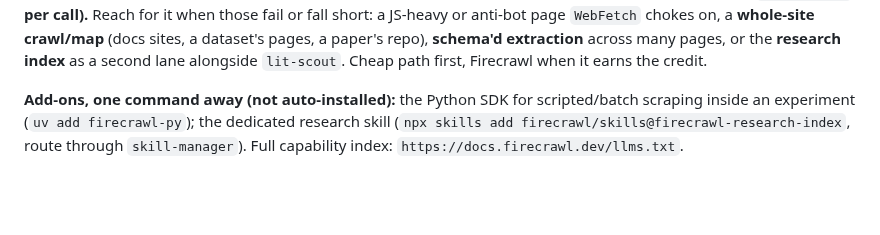
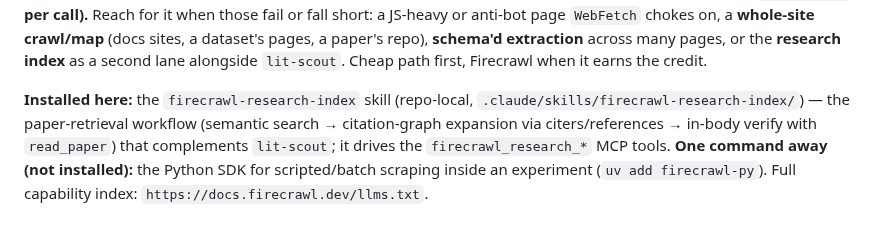
Before and after one commit to MohammadErfan-Jabbari/brain-alignment, a Markdown page: CLAUDE.md, the part around the change. GitHub-like rendering; blank space fills up the shorter version.

Commit message:
feat(skills): add firecrawl-research-index skill (repo-local)
Paper-retrieval workflow (semantic search → citation-graph expansion →
in-body verify) driving the firecrawl_research_* MCP tools; complements
lit-scout. Installed as a real file under .claude/skills/ (matching how
graphify/scientific-writing are tracked here), not via estack — kept
project-local per request. CLAUDE.md updated to reflect it's installed.

Co-Authored-By: Claude Opus 4.8 (1M context) <noreply@anthropic.com>

```diff
--- a/CLAUDE.md
+++ b/CLAUDE.md
@@ -291,7 +291,8 @@ anti-bot page `WebFetch` chokes on, a **whole-site crawl/map** (docs sites, a da
 repo), **schema'd extraction** across many pages, or the **research index** as a second lane alongside
 `lit-scout`. Cheap path first, Firecrawl when it earns the credit.
 
-**Add-ons, one command away (not auto-installed):** the Python SDK for scripted/batch scraping inside an
-experiment (`uv add firecrawl-py`); the dedicated research skill
-(`npx skills add firecrawl/skills@firecrawl-research-index`, route through `skill-manager`). Full capability
-index: `https://docs.firecrawl.dev/llms.txt`.
+**Installed here:** the `firecrawl-research-index` skill (repo-local, `.claude/skills/firecrawl-research-index/`)
+— the paper-retrieval workflow (semantic search → citation-graph expansion via citers/references → in-body
+verify with `read_paper`) that complements `lit-scout`; it drives the `firecrawl_research_*` MCP tools.
+**One command away (not installed):** the Python SDK for scripted/batch scraping inside an experiment
+(`uv add firecrawl-py`). Full capability index: `https://docs.firecrawl.dev/llms.txt`.
```
Also changed, not shown: 1 other file.
